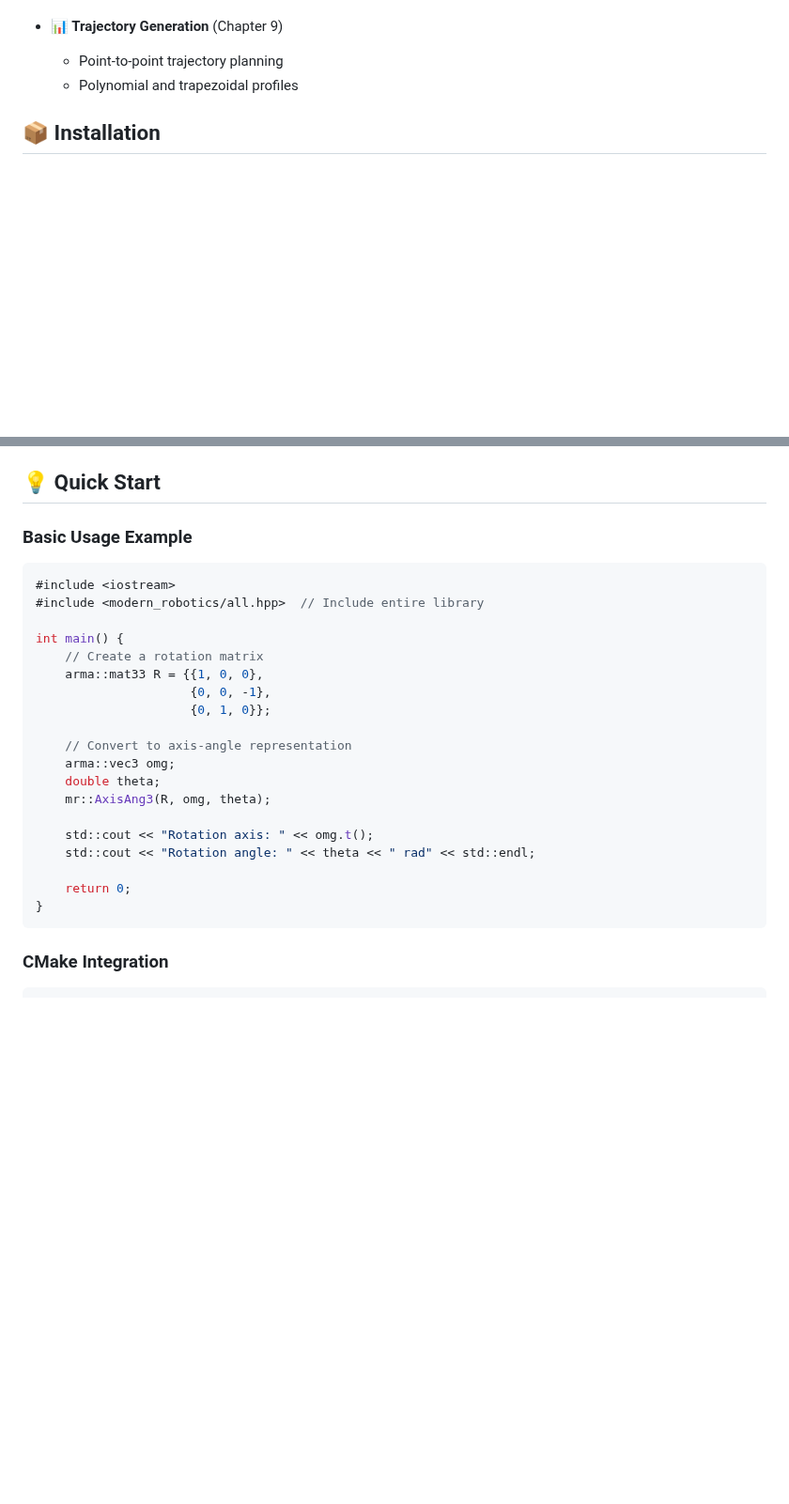
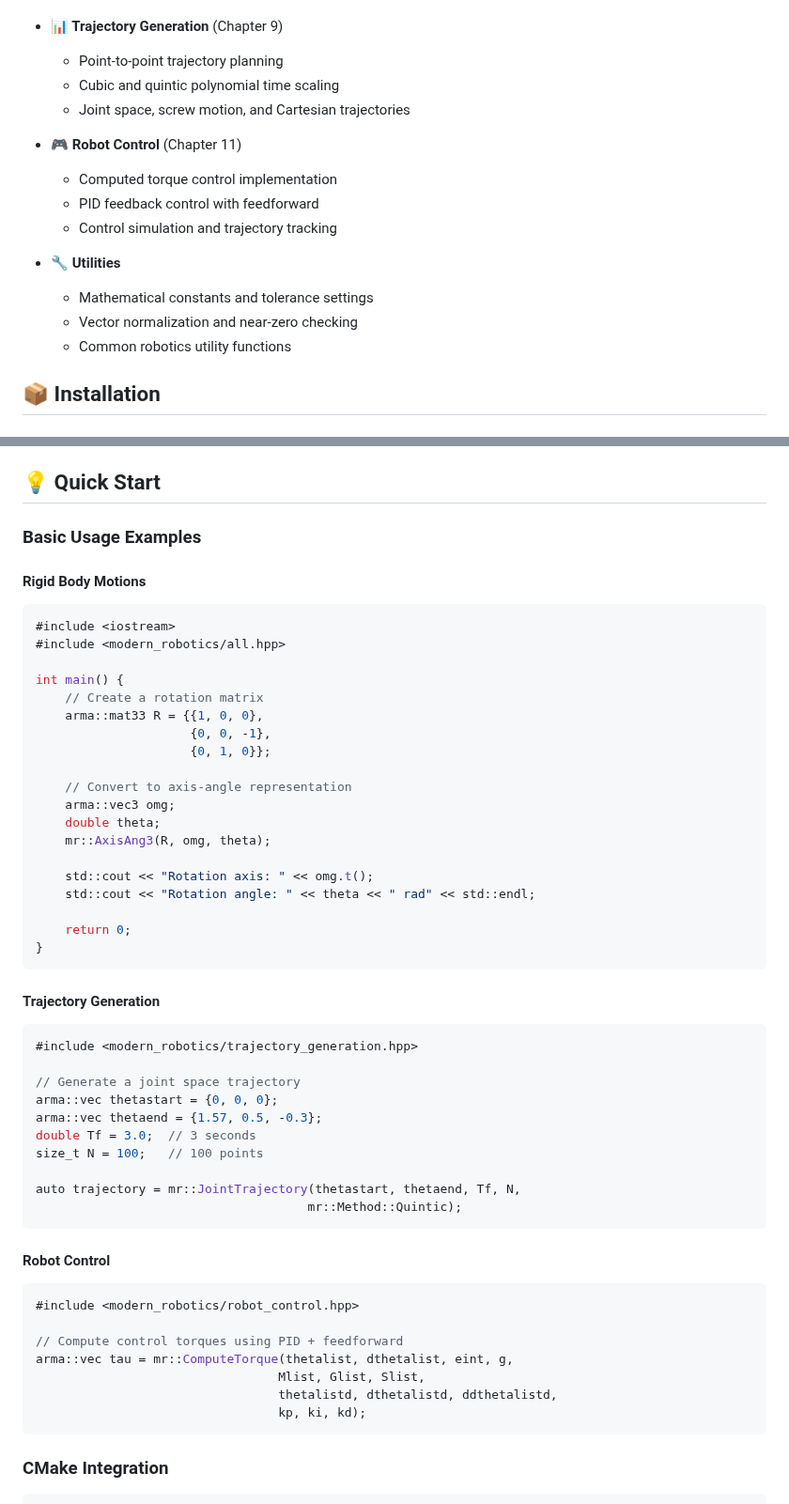
Before and after one commit to nu-jliu/modern-robotics-cpp, a Markdown page: README.md, 2 parts joined by grey strips. Shown at 94% size. Rendered like a GitHub page; blank space fills up the shorter version.

````diff
--- a/README.md
+++ b/README.md
@@ -54,7 +54,18 @@ This library provides a complete implementation of fundamental robotics algorith
 
 - **📊 Trajectory Generation** (Chapter 9)
   - Point-to-point trajectory planning
-  - Polynomial and trapezoidal profiles
+  - Cubic and quintic polynomial time scaling
+  - Joint space, screw motion, and Cartesian trajectories
+
+- **🎮 Robot Control** (Chapter 11)
+  - Computed torque control implementation
+  - PID feedback control with feedforward
+  - Control simulation and trajectory tracking
+
+- **🔧 Utilities**
+  - Mathematical constants and tolerance settings
+  - Vector normalization and near-zero checking
+  - Common robotics utility functions
 
 ## 📦 Installation
 
@@ -93,11 +104,12 @@ sudo make install
 
 ## 💡 Quick Start
 
-### Basic Usage Example
+### Basic Usage Examples
 
+#### Rigid Body Motions
 ```cpp
 #include <iostream>
-#include <modern_robotics/all.hpp>  // Include entire library
+#include <modern_robotics/all.hpp>
 
 int main() {
     // Create a rotation matrix
@@ -115,6 +127,31 @@ int main() {
 
     return 0;
 }
+```
+
+#### Trajectory Generation
+```cpp
+#include <modern_robotics/trajectory_generation.hpp>
+
+// Generate a joint space trajectory
+arma::vec thetastart = {0, 0, 0};
+arma::vec thetaend = {1.57, 0.5, -0.3};
+double Tf = 3.0;  // 3 seconds
+size_t N = 100;   // 100 points
+
+auto trajectory = mr::JointTrajectory(thetastart, thetaend, Tf, N,
+                                     mr::Method::Quintic);
+```
+
+#### Robot Control
+```cpp
+#include <modern_robotics/robot_control.hpp>
+
+// Compute control torques using PID + feedforward
+arma::vec tau = mr::ComputeTorque(thetalist, dthetalist, eint, g,
+                                 Mlist, Glist, Slist,
+                                 thetalistd, dthetalistd, ddthetalistd,
+                                 kp, ki, kd);
 ```
 
 ### CMake Integration
````
Also changed, not shown: other parts of README.md (+62 -9 lines).
